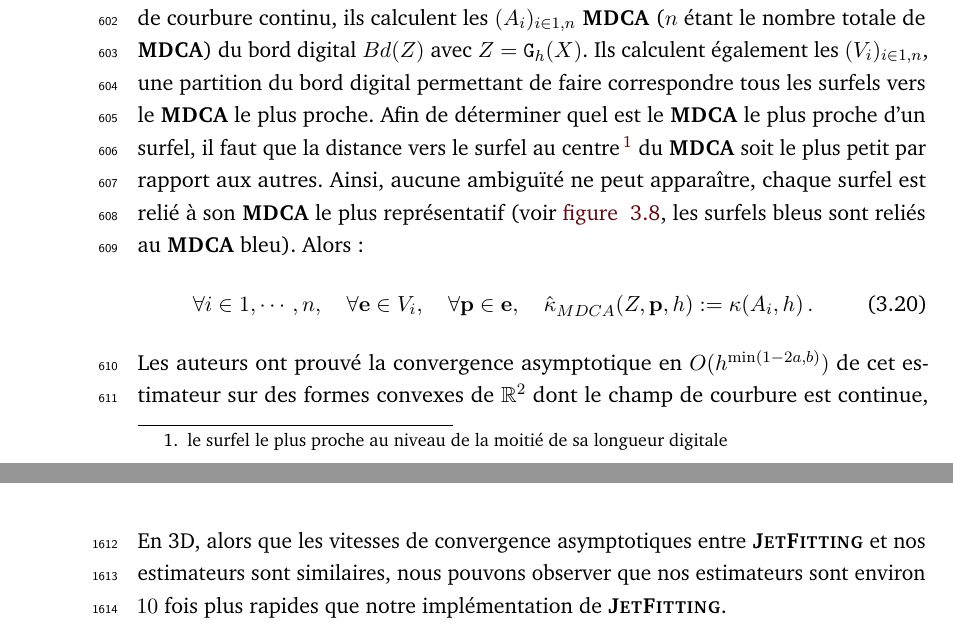
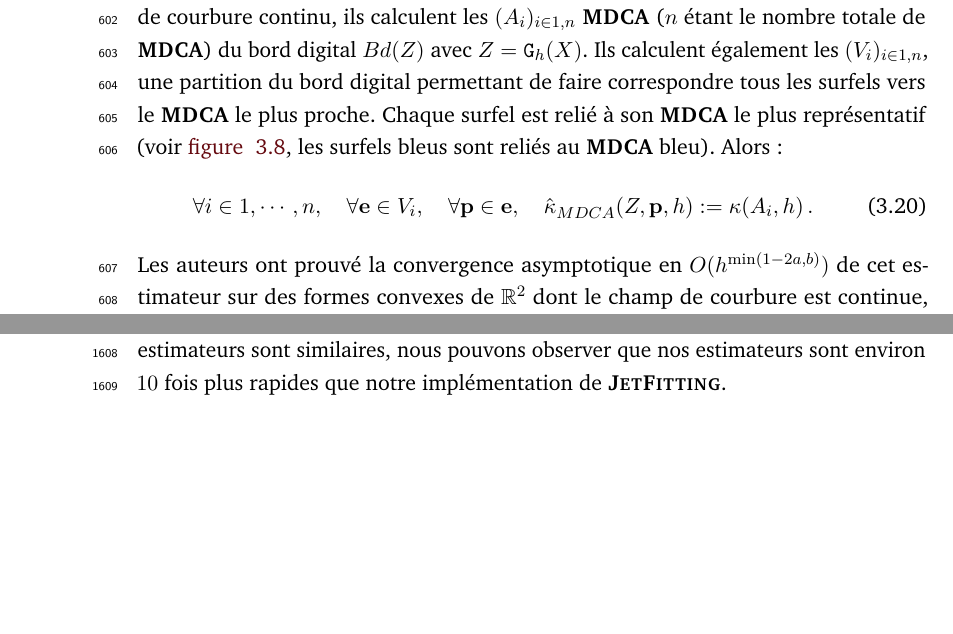
Before and after one commit to jlevallois/PhD-Thesis, a LaTeX thesis (main.tex, which reads content/chapter-estimators.tex): two parts of pages 34 and 82 of 132, joined at a grey line, cut so that both start at the same text, the shorter picture padded with empty space. Compiled offline with pdfLaTeX.

Commit message:
minor edit SOTA curvature

```diff
--- a/content/chapter-estimators.tex
+++ b/content/chapter-estimators.tex
@@ -609,15 +622,12 @@ cercle digitaux sur la forme digitale.
 %
 \\
 %
-Le principe de l'estimateur est simple : pour une forme $\Shape \subset \R^2$ avec un champ de courbure continu,
-ils calculent les $(A_i)_{i \in 1,n}$ \MDCA ($n$ étant le nombre totale de
-\MDCA) du bord digital $\BdZ{\DigShape}$ avec $\DigShape = \DSh$. Ils calculent
-également les $(V_i)_{i \in 1,n}$, une partition du bord digital permettant de
-faire correspondre tous les surfels vers le \MDCA le plus proche. Afin de déterminer quel
-est le \MDCA le plus proche d'un surfel, il faut que la distance vers le surfel
-au centre\footnote{le surfel le plus proche au niveau de la moitié de sa
-longueur digitale} du \MDCA soit le plus petit par rapport aux autres. Ainsi,
-aucune ambiguïté ne peut apparaître, chaque surfel est relié à son \MDCA le plus
+Le principe de l'estimateur est simple : pour une forme $\Shape \subset \R^2$
+avec un champ de courbure continu, ils calculent les $(A_i)_{i \in 1,n}$ \MDCA
+($n$ étant le nombre totale de \MDCA) du bord digital $\BdZ{\DigShape}$ avec
+$\DigShape = \DSh$. Ils calculent également les $(V_i)_{i \in 1,n}$, une
+partition du bord digital permettant de faire correspondre tous les surfels vers
+le \MDCA le plus proche. Chaque surfel est relié à son \MDCA le plus
 représentatif (voir \RefFigure{fig:mdca-curv-figure}, les surfels bleus sont
 reliés au \MDCA bleu). Alors :
 %
```
Also changed, not shown: content/chapter-estimators.tex (32 more changed lines).
